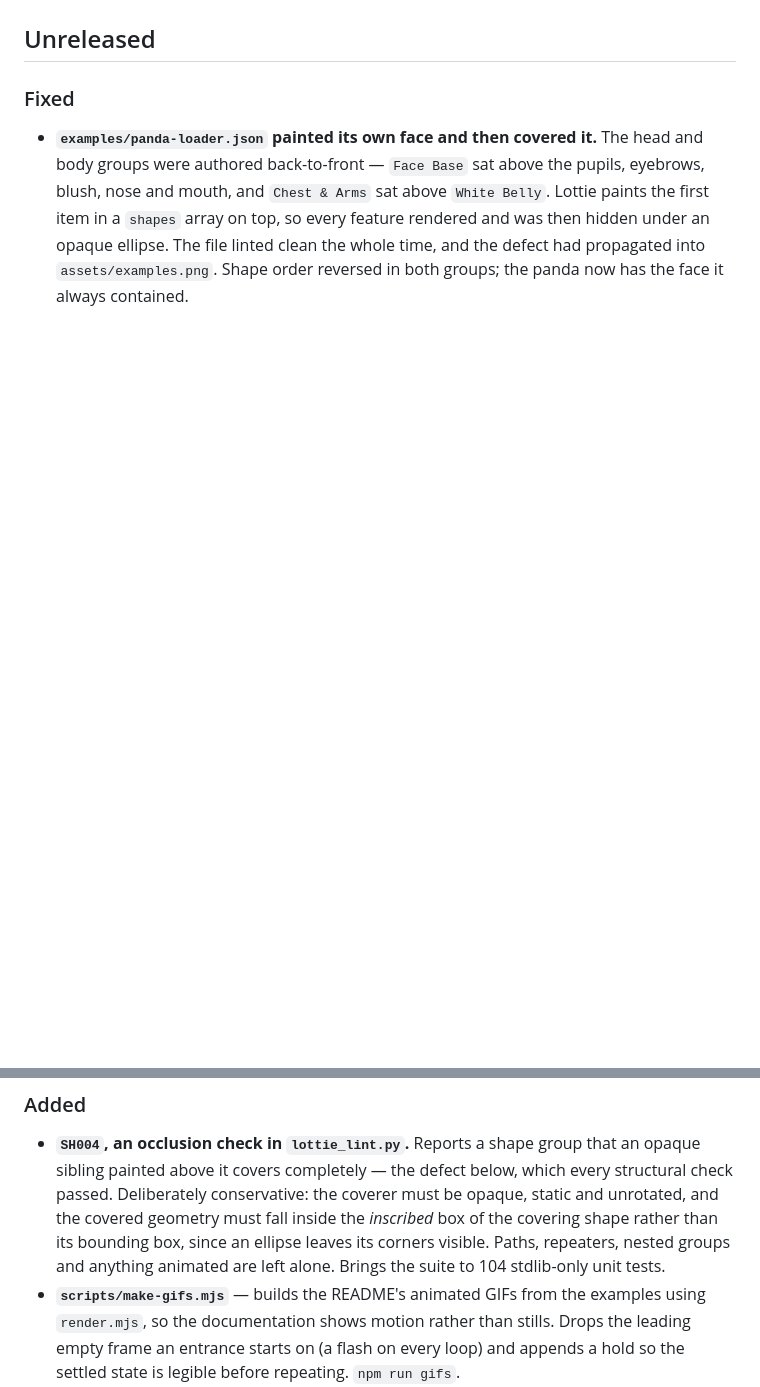
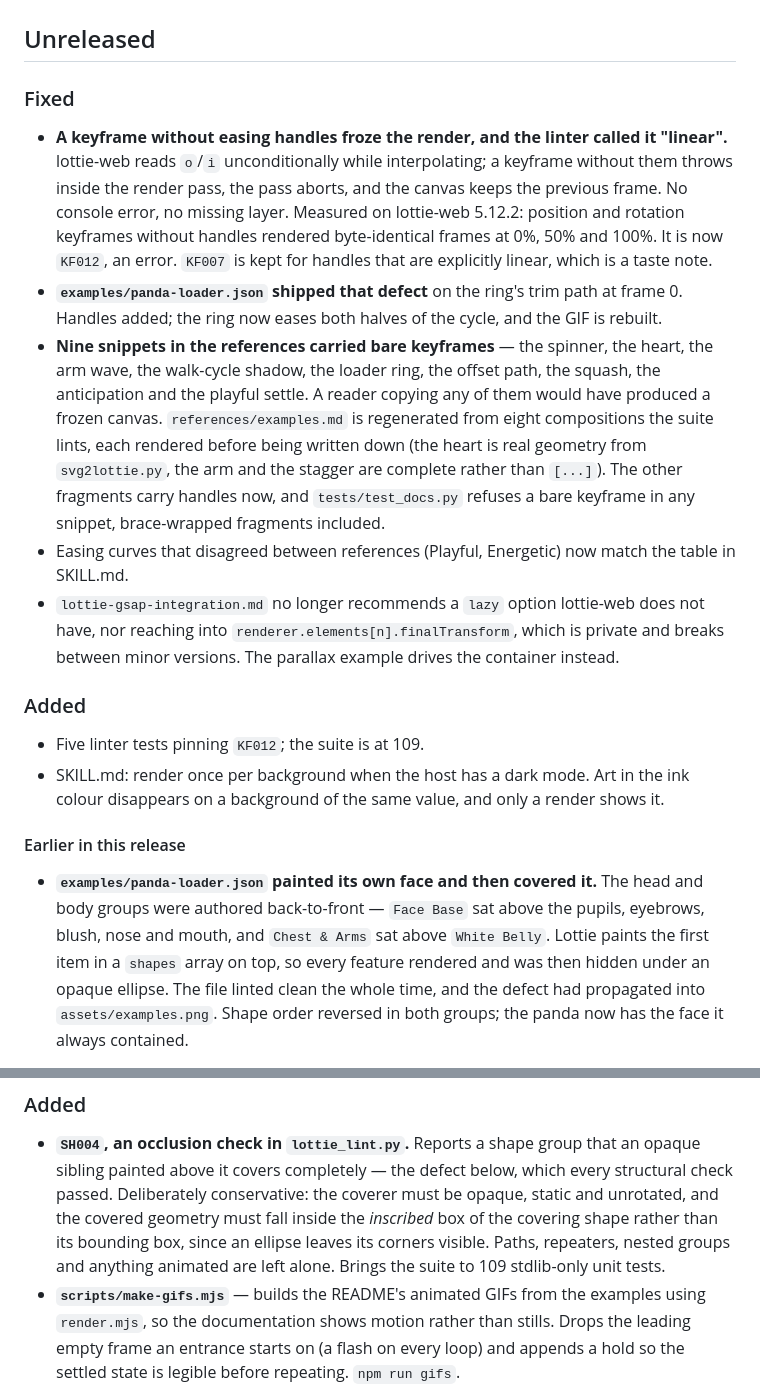
Before and after one commit to obeskay/lottie-animator-skill, a Markdown page: CHANGELOG.md, 2 parts joined by grey strips. GitHub-like rendering; blank space fills up the shorter version.

```diff
--- a/CHANGELOG.md
+++ b/CHANGELOG.md
@@ -3,6 +3,37 @@
 ## Unreleased
 
 ### Fixed
+
+- **A keyframe without easing handles froze the render, and the linter called it
+  "linear".** lottie-web reads `o`/`i` unconditionally while interpolating; a keyframe
+  without them throws inside the render pass, the pass aborts, and the canvas keeps the
+  previous frame. No console error, no missing layer. Measured on lottie-web 5.12.2:
+  position and rotation keyframes without handles rendered byte-identical frames at 0%,
+  50% and 100%. It is now `KF012`, an error. `KF007` is kept for handles that are
+  explicitly linear, which is a taste note.
+- **`examples/panda-loader.json` shipped that defect** on the ring's trim path at frame 0.
+  Handles added; the ring now eases both halves of the cycle, and the GIF is rebuilt.
+- **Nine snippets in the references carried bare keyframes** — the spinner, the heart,
+  the arm wave, the walk-cycle shadow, the loader ring, the offset path, the squash, the
+  anticipation and the playful settle. A reader copying any of them would have produced
+  a frozen canvas. `references/examples.md` is regenerated from eight compositions the
+  suite lints, each rendered before being written down (the heart is real geometry from
+  `svg2lottie.py`, the arm and the stagger are complete rather than `[...]`). The other
+  fragments carry handles now, and `tests/test_docs.py` refuses a bare keyframe in any
+  snippet, brace-wrapped fragments included.
+- Easing curves that disagreed between references (Playful, Energetic) now match the
+  table in SKILL.md.
+- `lottie-gsap-integration.md` no longer recommends a `lazy` option lottie-web does not
+  have, nor reaching into `renderer.elements[n].finalTransform`, which is private and
+  breaks between minor versions. The parallax example drives the container instead.
+
+### Added
+
+- Five linter tests pinning `KF012`; the suite is at 109.
+- SKILL.md: render once per background when the host has a dark mode. Art in the ink
+  colour disappears on a background of the same value, and only a render shows it.
+
+#### Earlier in this release
 
 - **`examples/panda-loader.json` painted its own face and then covered it.** The head
   and body groups were authored back-to-front — `Face Base` sat above the pupils,
@@ -20,7 +51,7 @@
   static and unrotated, and the covered geometry must fall inside the *inscribed*
   box of the covering shape rather than its bounding box, since an ellipse leaves
   its corners visible. Paths, repeaters, nested groups and anything animated are
-  left alone. Brings the suite to 104 stdlib-only unit tests.
+  left alone. Brings the suite to 109 stdlib-only unit tests.
 - **`scripts/make-gifs.mjs`** — builds the README's animated GIFs from the examples
   using `render.mjs`, so the documentation shows motion rather than stills. Drops the
   leading empty frame an entrance starts on (a flash on every loop) and appends a hold
```
Also changed, not shown: README.md (+2 -2 lines), skills/lottie-animator/SKILL.md (+15 -1 lines), assets/panda-loader.gif, 13 other files.
